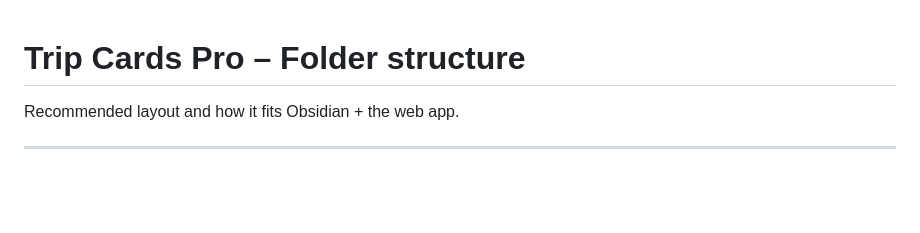
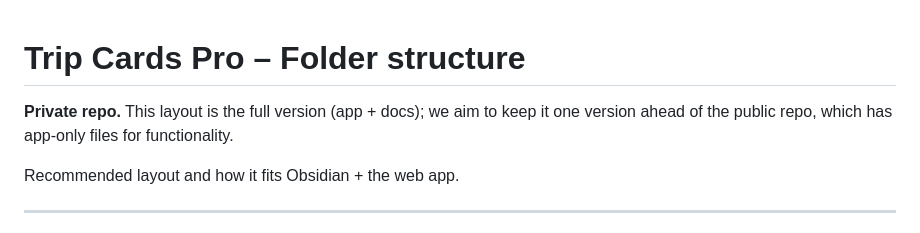
Before and after one commit to morgan-forge/Trip-cards-pro-app, a Markdown page: STRUCTURE.md, the part around the change. Rendered like a GitHub page; blank space fills up the shorter version.

```diff
--- a/STRUCTURE.md
+++ b/STRUCTURE.md
@@ -1,4 +1,6 @@
 # Trip Cards Pro – Folder structure
+
+**Private repo.** This layout is the full version (app + docs); we aim to keep it one version ahead of the public repo, which has app-only files for functionality.
 
 Recommended layout and how it fits Obsidian + the web app.
 
```
Also changed, not shown: README.md (+2 -0 lines).
